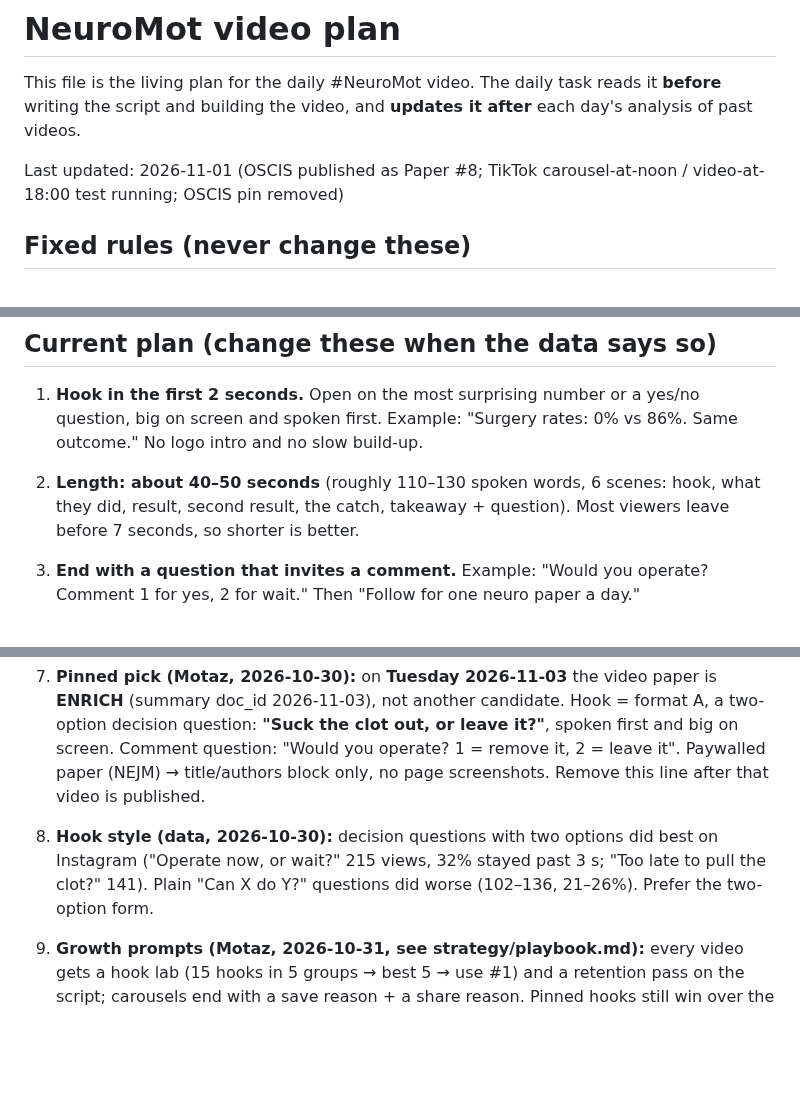
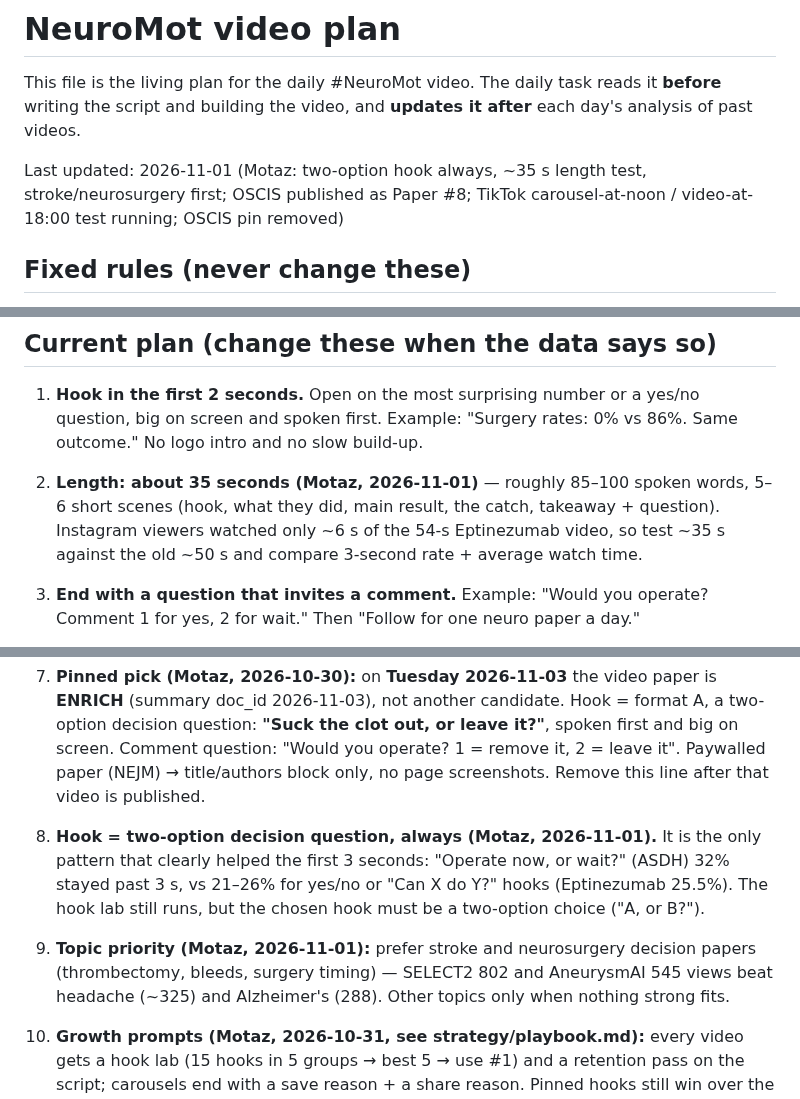
Before and after one commit to motazalqawasma/neuromot-media, a Markdown page: PLAN.md, 3 parts joined by grey strips. Rendered like a GitHub page; blank space fills up the shorter version.

Commit message:
Plan (Motaz 2026-11-01): two-option hook always, ~35 s length test, stroke/neurosurgery topics first

```diff
--- a/PLAN.md
+++ b/PLAN.md
@@ -2,7 +2,7 @@
 
 This file is the living plan for the daily #NeuroMot video. The daily task reads it **before** writing the script and building the video, and **updates it after** each day's analysis of past videos.
 
-Last updated: 2026-11-01 (OSCIS published as Paper #8; TikTok carousel-at-noon / video-at-18:00 test running; OSCIS pin removed)
+Last updated: 2026-11-01 (Motaz: two-option hook always, ~35 s length test, stroke/neurosurgery first; OSCIS published as Paper #8; TikTok carousel-at-noon / video-at-18:00 test running; OSCIS pin removed)
 
 ## Fixed rules (never change these)
 
@@ -15,7 +15,7 @@ Last updated: 2026-11-01 (OSCIS published as Paper #8; TikTok carousel-at-noon /
 ## Current plan (change these when the data says so)
 
 1. **Hook in the first 2 seconds.** Open on the most surprising number or a yes/no question, big on screen and spoken first. Example: "Surgery rates: 0% vs 86%. Same outcome." No logo intro and no slow build-up.
-2. **Length: about 40–50 seconds** (roughly 110–130 spoken words, 6 scenes: hook, what they did, result, second result, the catch, takeaway + question). Most viewers leave before 7 seconds, so shorter is better.
+2. **Length: about 35 seconds (Motaz, 2026-11-01)** — roughly 85–100 spoken words, 5–6 short scenes (hook, what they did, main result, the catch, takeaway + question). Instagram viewers watched only ~6 s of the 54-s Eptinezumab video, so test ~35 s against the old ~50 s and compare 3-second rate + average watch time.
 3. **End with a question that invites a comment.** Example: "Would you operate? Comment 1 for yes, 2 for wait." Then "Follow for one neuro paper a day."
 4. **v3 style (approved by Motaz on 2026-10-22, see template/README.md).** Dr. Mot (cartoon stick doctor = Motaz) with smooth poses; eased zoom in/out; real 3D object (Three.js) in the hook; 3D motion graphics (page fly-ins, card flips, extruded titles, parallax particles); real journal page screenshots with red boxes + note pills (open-access/CC BY papers only; paywalled = title/authors block only); burned-in word-by-word captions with yellow key words; sound effects only (whoosh/pop/click/swipe) — NO music, no instruments (Motaz's rule); loop ending (last line "because the real question is…" fades into the cover); "NEURO PAPER #N" badge; light human jokes (med-student life, everyday, memes), script must sound 100% human.
 4b. **Cover = Canva** (9:16 only, AI 3D hero image + big 2-line headline + key number box + NEURO PAPER #N + #NeuroMot, text out of the bottom 20%). The same cover is the video's first frame and the loop's last frame.
@@ -23,7 +23,9 @@ Last updated: 2026-11-01 (OSCIS published as Paper #8; TikTok carousel-at-noon /
 5. **3 videos a week (Motaz, 2026-10-23): Sunday, Tuesday, Thursday at 12:00 noon (Asia/Hebron)**, each from the MOST ATTRACTIVE idea from any source (app summaries, the playbook ideas, or a fresh search) — a new paper gets a verified summary in the app first (Motaz, 2026-10-31); carousel the same day at 18:00. Late-night posts (9–11 PM) did worst.
 6. **Caption:** first line = the hook question; keep the key numbers short; hashtags start with #NeuroMot (5–9 in total).
 7. **Pinned pick (Motaz, 2026-10-30):** on **Tuesday 2026-11-03** the video paper is **ENRICH** (summary doc_id 2026-11-03), not another candidate. Hook = format A, a two-option decision question: **"Suck the clot out, or leave it?"**, spoken first and big on screen. Comment question: "Would you operate? 1 = remove it, 2 = leave it". Paywalled paper (NEJM) → title/authors block only, no page screenshots. Remove this line after that video is published.
-8. **Hook style (data, 2026-10-30):** decision questions with two options did best on Instagram ("Operate now, or wait?" 215 views, 32% stayed past 3 s; "Too late to pull the clot?" 141). Plain "Can X do Y?" questions did worse (102–136, 21–26%). Prefer the two-option form.
+8. **Hook = two-option decision question, always (Motaz, 2026-11-01).** It is the only pattern that clearly helped the first 3 seconds: "Operate now, or wait?" (ASDH) 32% stayed past 3 s, vs 21–26% for yes/no or "Can X do Y?" hooks (Eptinezumab 25.5%). The hook lab still runs, but the chosen hook must be a two-option choice ("A, or B?").
+
+10. **Topic priority (Motaz, 2026-11-01):** prefer stroke and neurosurgery decision papers (thrombectomy, bleeds, surgery timing) — SELECT2 802 and AneurysmAI 545 views beat headache (~325) and Alzheimer's (288). Other topics only when nothing strong fits.
 
 9. **Growth prompts (Motaz, 2026-10-31, see strategy/playbook.md):** every video gets a hook lab (15 hooks in 5 groups → best 5 → use #1) and a retention pass on the script; carousels end with a save reason + a share reason. Pinned hooks still win over the hook lab.
 
```
Also changed, not shown: prompts/daily-video-task.md (+1 -1 lines).
